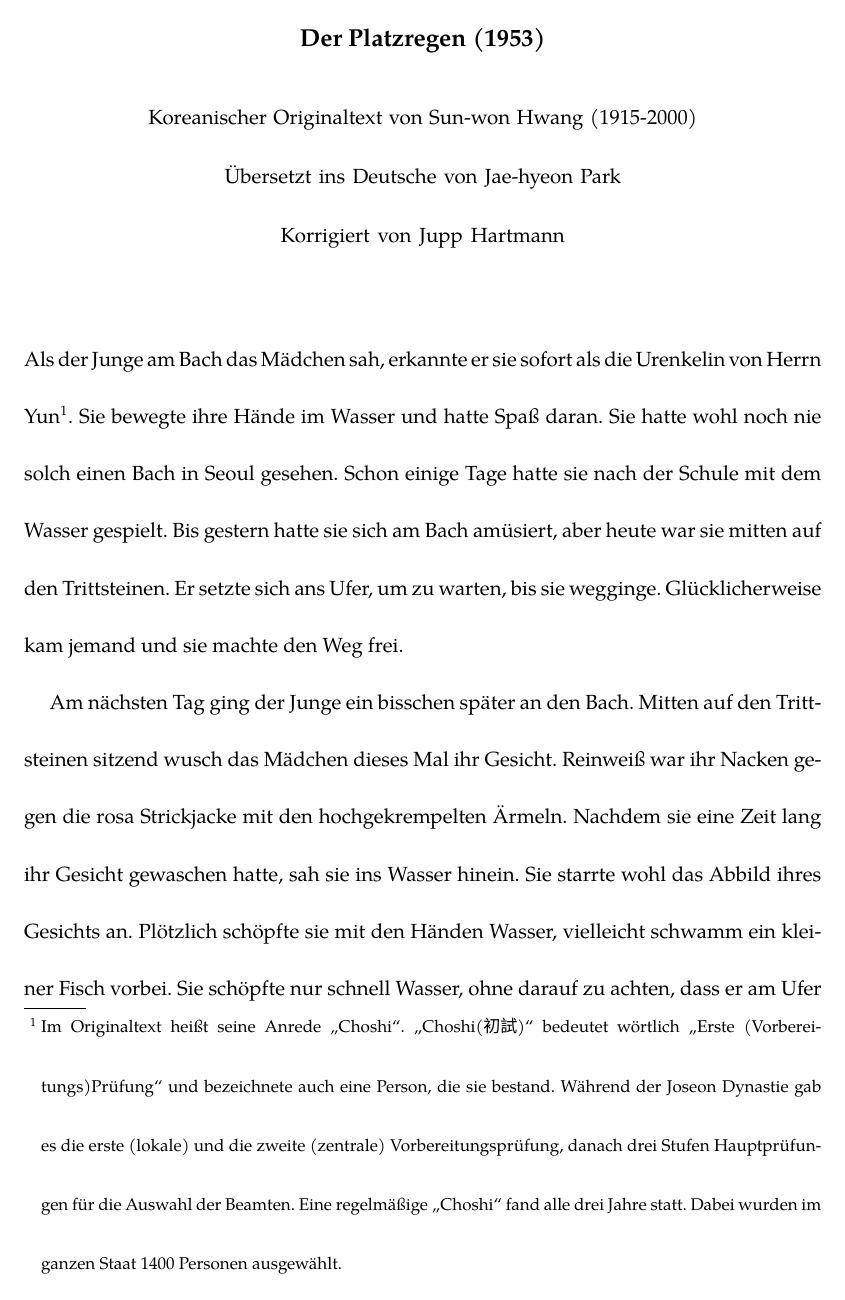
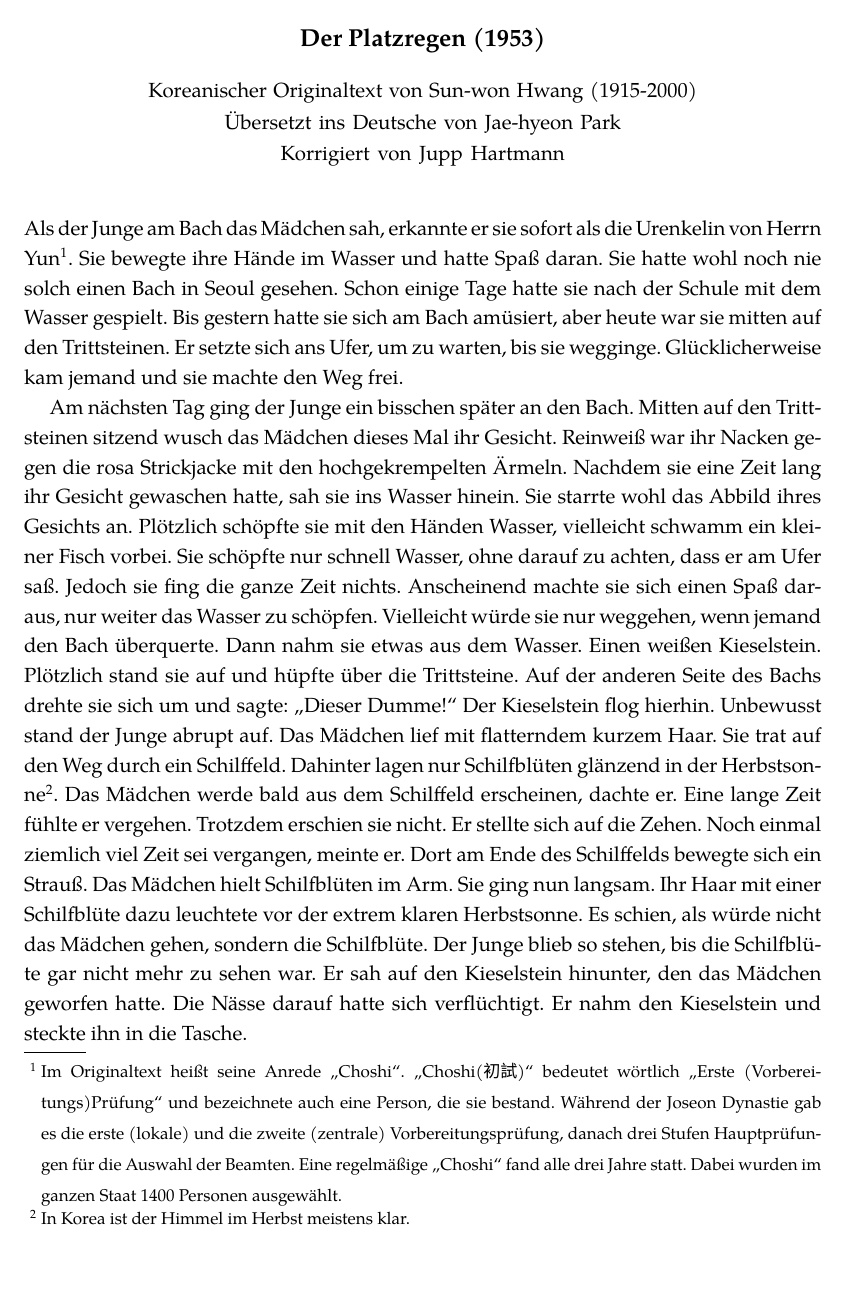
Before and after one commit to jhyeon/downpour, a LaTeX paper (Platzregen.tex): page 1 of 12 before the commit and page 1 of 7 after it. Compiled offline with XeLaTeX; a missing font is replaced by an installed copy or a similar font.

Commit message:
Reduce line spacing

```diff
--- a/Platzregen.tex
+++ b/Platzregen.tex
@@ -6,9 +6,9 @@
 \setmainfont[Ligatures=TeX]{TeX Gyre Pagella}
 \setsansfont[Ligatures=TeX]{Arimo}
 \setmonofont[Ligatures=TeX]{Cousine}
-\fontsize{12}{12}
-\linespread{2.4}
-%\linespread{1}
+%\fontsize{12}{12}
+%\linespread{2.4}
+\linespread{1.25}
 
 \begin{document}
 
```
